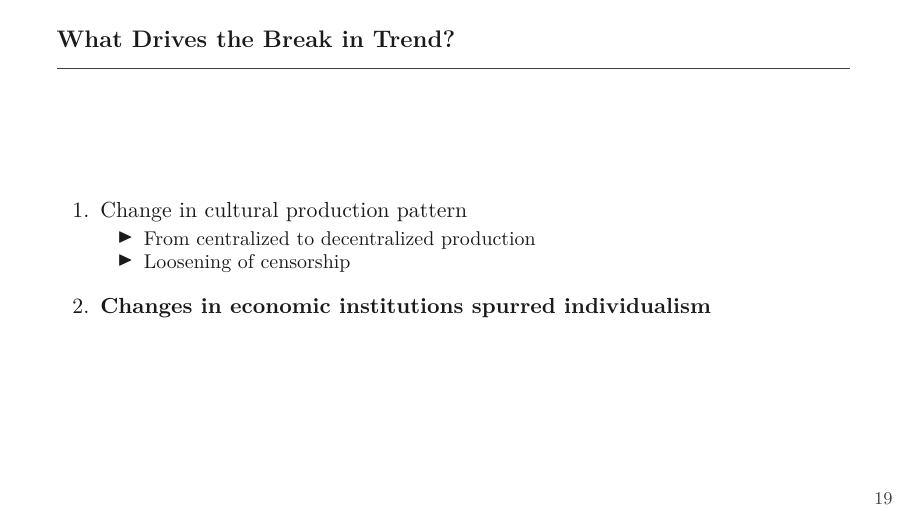
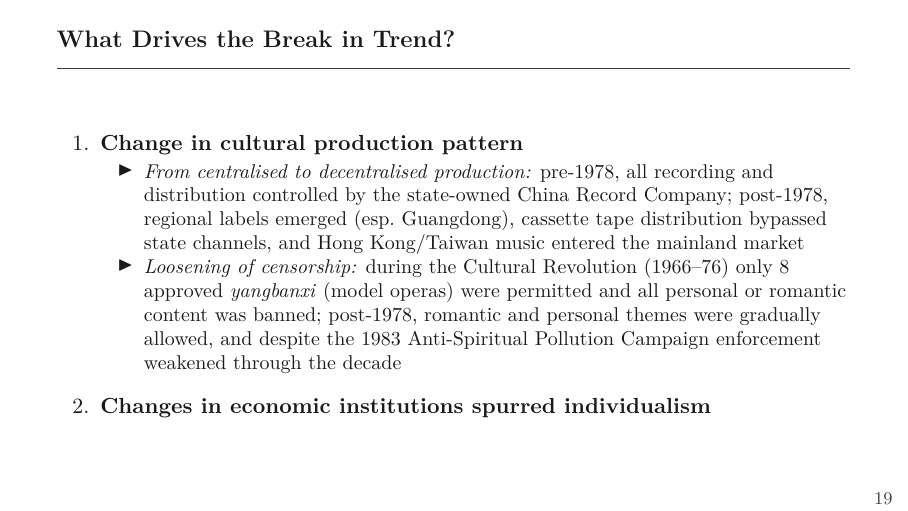
Before and after one commit to ritasurreal-ship-it/singing-praises-presentation, LaTeX slides (slides.tex): page 19 of 30. Compiled offline with pdfLaTeX.

Commit message:
update slides

```diff
--- a/slides.tex
+++ b/slides.tex
@@ -349,10 +349,17 @@ Goal: continuous score per song $\in [-1,+1]$ that consistently captures individ
 \begin{frame}{What Drives the Break in Trend?}
 
 \begin{enumerate}\setlength\itemsep{0.8em}
-  \item Change in cultural production pattern
+  \item \textbf{Change in cultural production pattern}
     \begin{itemize}
-      \item From centralized to decentralized production
-      \item Loosening of censorship
+      \item \textit{From centralised to decentralised production:} pre-1978, all recording
+        and distribution controlled by the state-owned China Record Company; post-1978,
+        regional labels emerged (esp.\ Guangdong), cassette tape distribution bypassed
+        state channels, and Hong Kong/Taiwan music entered the mainland market
+      \item \textit{Loosening of censorship:} during the Cultural Revolution (1966--76)
+        only 8 approved \textit{yangbanxi} (model operas) were permitted and all personal
+        or romantic content was banned; post-1978, romantic and personal themes were
+        gradually allowed, and despite the 1983 Anti-Spiritual Pollution Campaign
+        enforcement weakened through the decade
     \end{itemize}
 
   \item \textbf{Changes in economic institutions spurred individualism}
```
